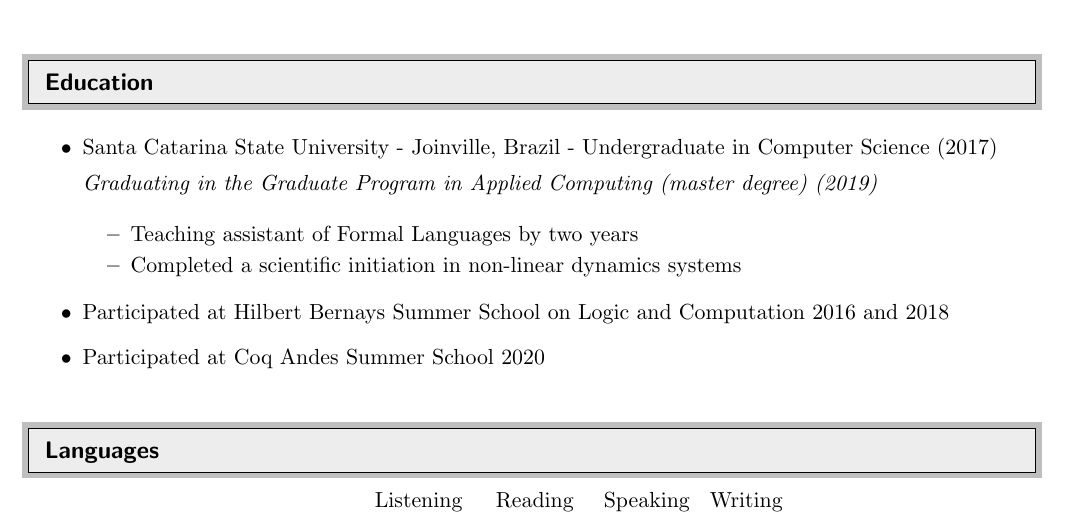
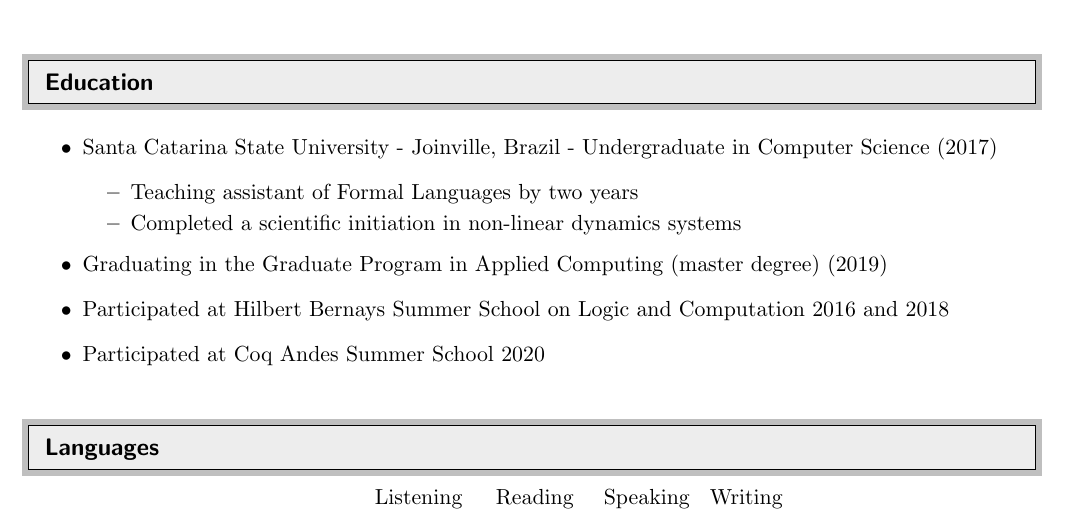
Before and after one commit to rafaelcgs10/My-CV, a LaTeX CV (cv_academic.tex): part of the page, cut so that both start at the same text. Compiled offline with pdfLaTeX.

Commit message:
More updates

```diff
--- a/cv_academic.tex
+++ b/cv_academic.tex
@@ -75,13 +75,13 @@
 \begin{itemize}
 
 \item Santa Catarina State University - Joinville, Brazil - Undergraduate in Computer Science (2017)
-
-\textit{Graduating in the Graduate Program in Applied Computing (master degree) (2019)}
-
 \begin{itemize}
 	\resitem{Teaching assistant of Formal Languages by two years}
 	\resitem{Completed a scientific initiation in non-linear dynamics systems}
 \end{itemize}
+
+
+\item{Graduating in the Graduate Program in Applied Computing (master degree) (2019)}
 
 \item Participated at Hilbert Bernays Summer School on Logic and Computation 2016 and 2018
 
```
Also changed, not shown: cv_academic.pdf.
